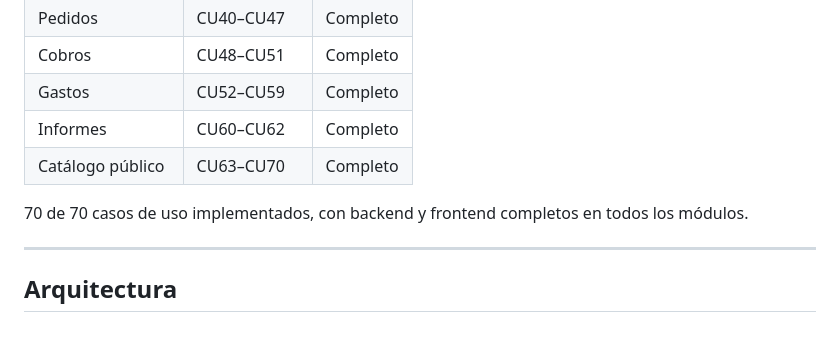
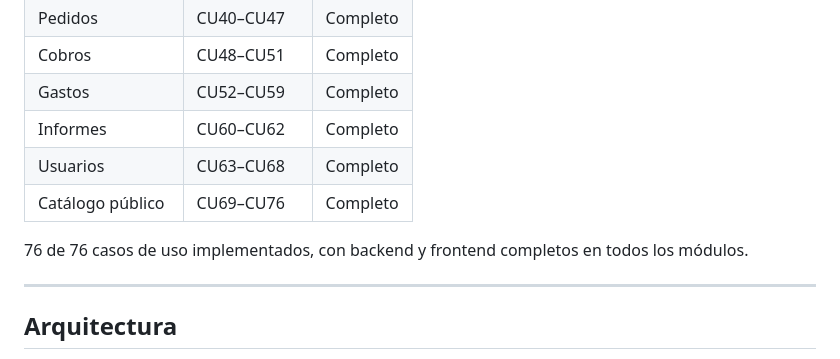
Before and after one commit to AnaLuciaLlompart/ana_porcelana, a Markdown page: README.md, the part around the change. Drawn GitHub-style; blank space fills up the shorter version.

Commit message:
actualizacion de readme

```diff
--- a/README.md
+++ b/README.md
@@ -40,9 +40,10 @@ El sistema comprende **dos ámbitos diferenciados**:
 | Cobros | CU48–CU51 | Completo |
 | Gastos | CU52–CU59 | Completo |
 | Informes | CU60–CU62 | Completo |
-| Catálogo público | CU63–CU70 | Completo |
+| Usuarios | CU63–CU68 | Completo |
+| Catálogo público | CU69–CU76 | Completo |
 
-70 de 70 casos de uso implementados, con backend y frontend completos
+76 de 76 casos de uso implementados, con backend y frontend completos
 en todos los módulos.
 
 ---
```
